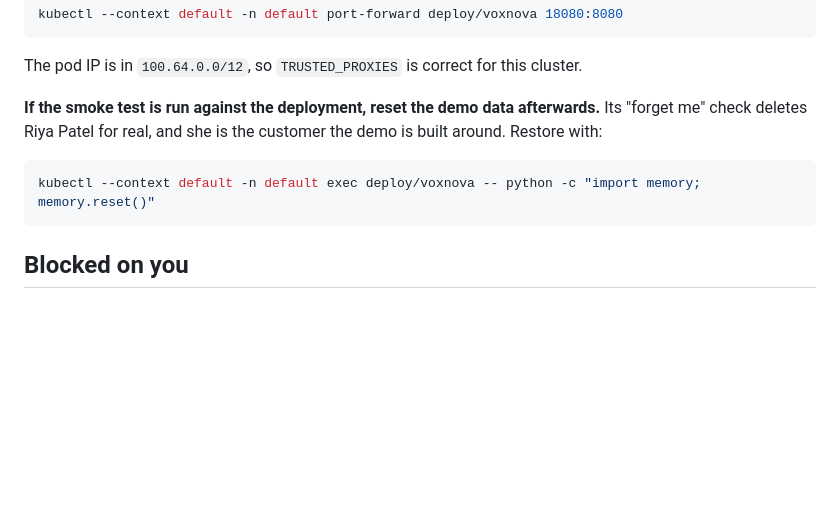
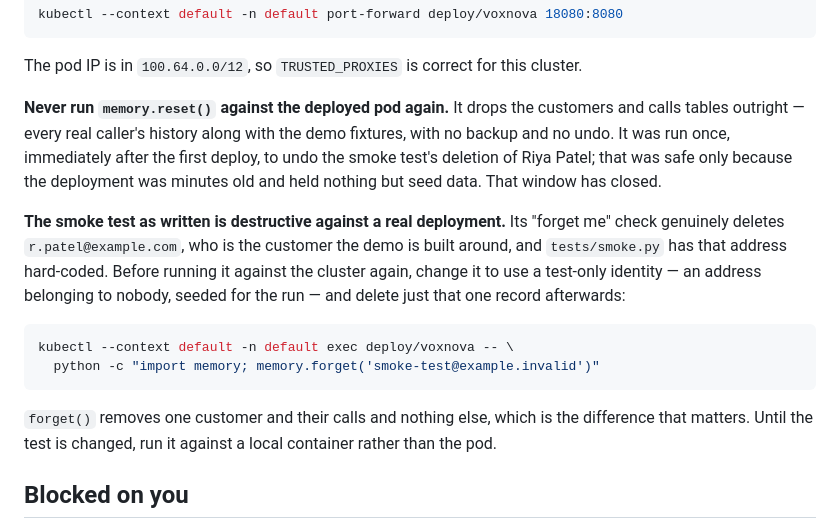
Before and after one commit to Snova-reemaa/sambanova-cartesia-demo, a Markdown page: HANDOFF.md, the part around the change. GitHub-like rendering; blank space fills up the shorter version.

````diff
--- a/HANDOFF.md
+++ b/HANDOFF.md
@@ -88,13 +88,28 @@ kubectl --context default -n default port-forward deploy/voxnova 18080:8080
 The pod IP is in `100.64.0.0/12`, so `TRUSTED_PROXIES` is correct for this
 cluster.
 
-**If the smoke test is run against the deployment, reset the demo data
-afterwards.** Its "forget me" check deletes Riya Patel for real, and she is
-the customer the demo is built around. Restore with:
+**Never run `memory.reset()` against the deployed pod again.** It drops
+the customers and calls tables outright — every real caller's history
+along with the demo fixtures, with no backup and no undo. It was run once,
+immediately after the first deploy, to undo the smoke test's deletion of
+Riya Patel; that was safe only because the deployment was minutes old and
+held nothing but seed data. That window has closed.
+
+**The smoke test as written is destructive against a real deployment.**
+Its "forget me" check genuinely deletes `r.patel@example.com`, who is the
+customer the demo is built around, and `tests/smoke.py` has that address
+hard-coded. Before running it against the cluster again, change it to use
+a test-only identity — an address belonging to nobody, seeded for the run
+— and delete just that one record afterwards:
 
 ```bash
-kubectl --context default -n default exec deploy/voxnova -- python -c "import memory; memory.reset()"
+kubectl --context default -n default exec deploy/voxnova -- \
+  python -c "import memory; memory.forget('smoke-test@example.invalid')"
 ```
+
+`forget()` removes one customer and their calls and nothing else, which is
+the difference that matters. Until the test is changed, run it against a
+local container rather than the pod.
 
 ## Blocked on you
 
````
Also changed, not shown: DEPLOY.md (+14 -3 lines).
